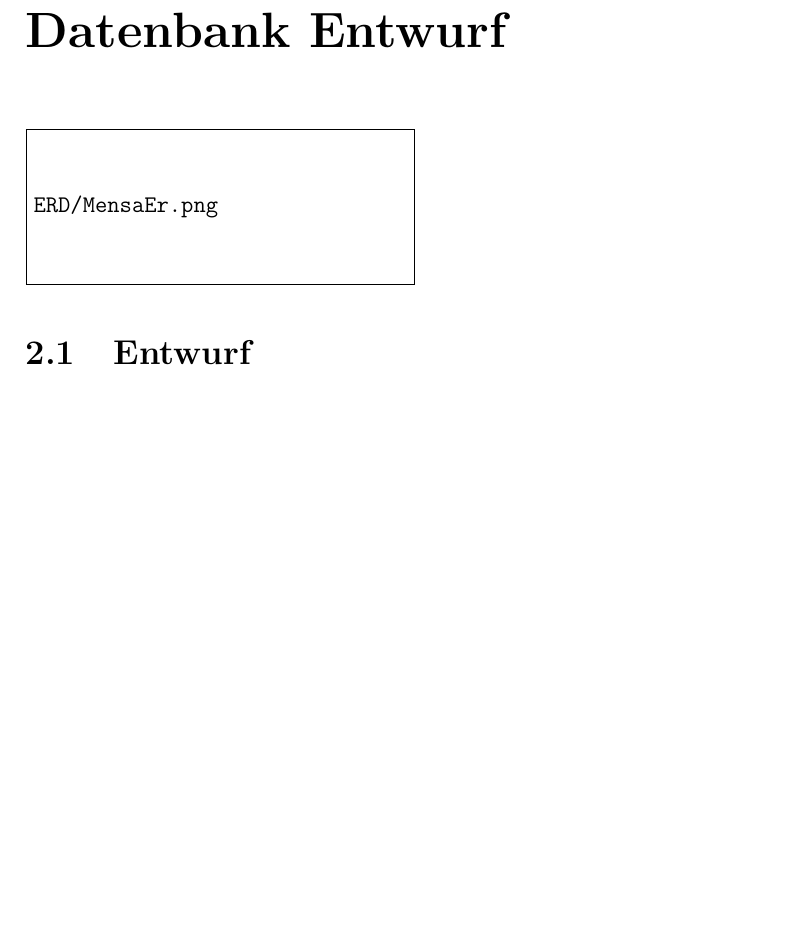
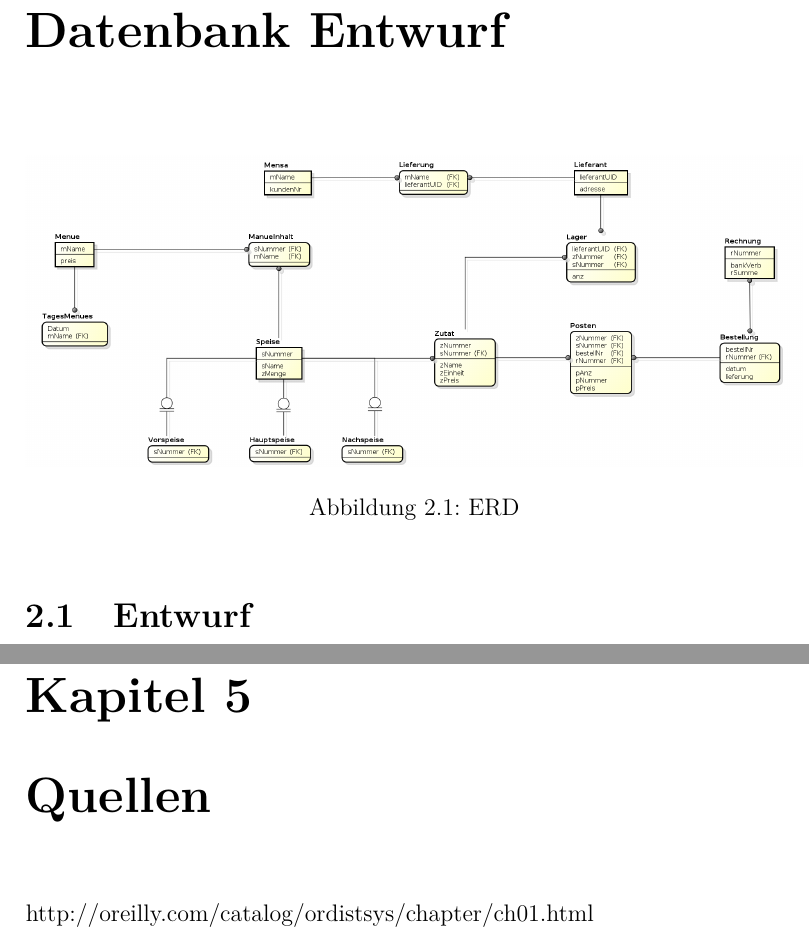
Before and after one commit to aayvazyan-tgm/Verteilte-Datenbanken, a LaTeX document (Verteilte Datenbanken.tex): part of page 5 of 7 before the commit and two parts of pages 5 and 8 of 8 after it, the two joined at a grey line, cut so that both start at the same text, the shorter picture padded with empty space. Compiled offline with pdfLaTeX.

Commit message:
Fixed Broken images

```diff
--- a/Verteilte Datenbanken.tex
+++ b/Verteilte Datenbanken.tex
@@ -63,11 +64,18 @@
 	Um eine zu große Eintönigkeit in der Menüabfolge zu vermeiden, wird weiters gespeichert, an
 	welchen Tagen welche Menüs serviert wurden. An jedem Tag werden genau drei Menüs serviert.
 	\chapter{Datenbank Entwurf}
-	\includegraphics[width=0.5\textwidth]{ERD/MensaEr.png}
+		\begin{figure}[h!]
+			\centering
+			\includegraphics[width=1\linewidth]{ERD/MensaEr.png}
+			\caption{ERD}
+			\label{fig:MensaEr.png}
+		\end{figure}
 	\section{Entwurf}
 	\section{Diagramm}
 	\chapter{Fragmentierung}
 	\section{Horizontal}
 	\section{Vertikal}
 	\chapter{Abfragen}
+	\chapter{Quellen}
+	http://oreilly.com/catalog/ordistsys/chapter/ch01.html
 \end{document}
```
Also changed, not shown: Verteilte Datenbanken.pdf, Verteilte Datenbanken.tex (11 more changed lines).
